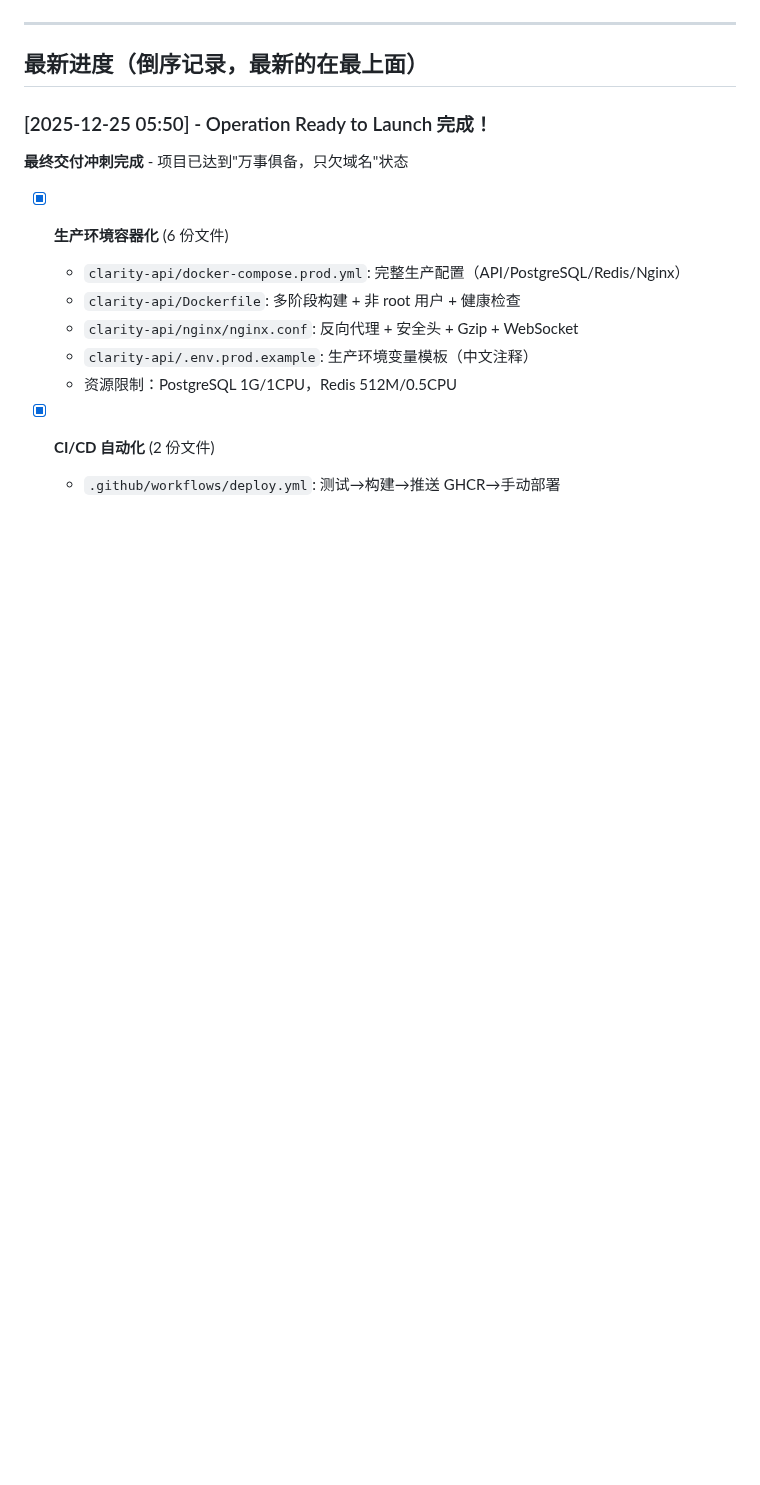
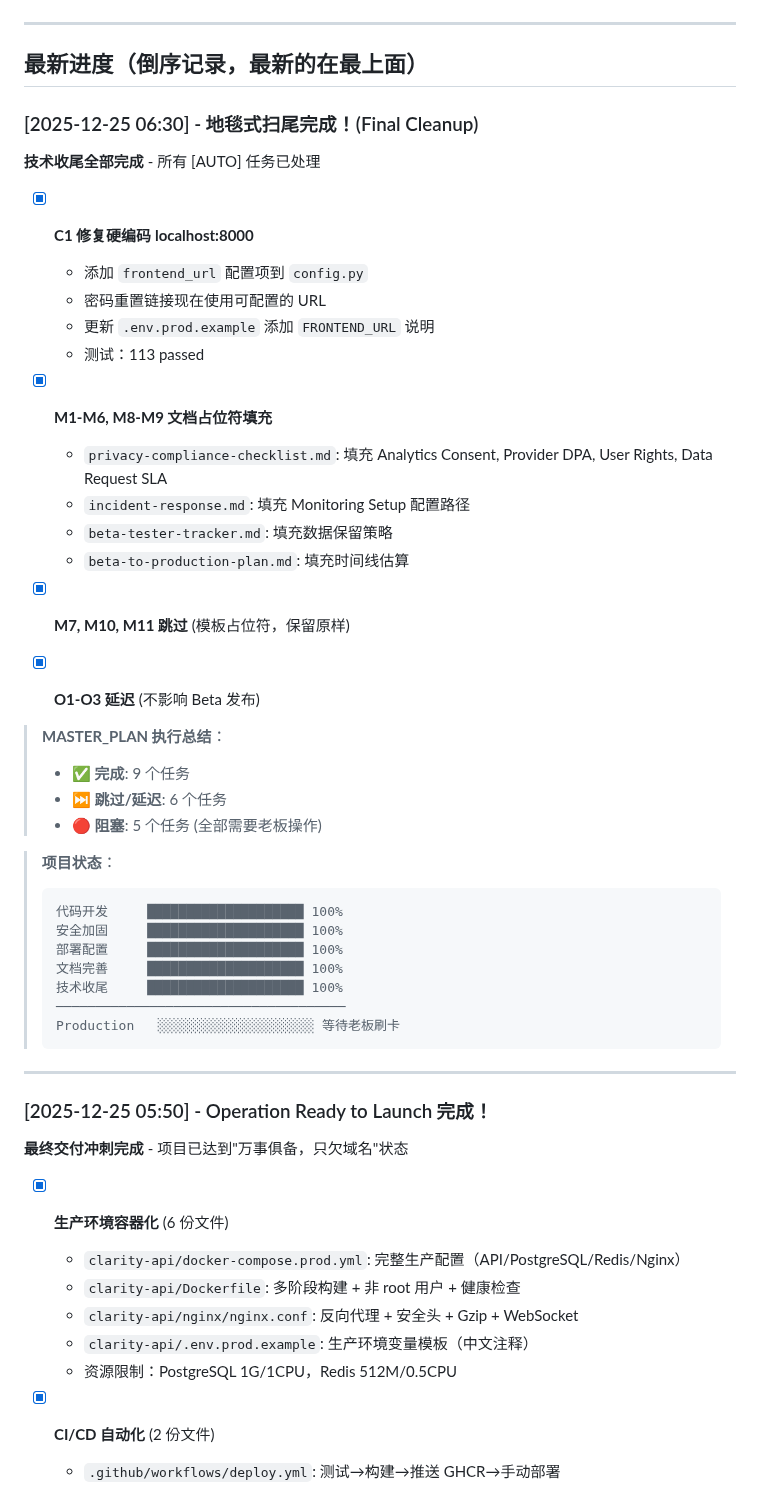
Before and after one commit to 412984588/clarity, a Markdown page: docs/PROGRESS.md, the part around one of its changes. Drawn GitHub-style; blank space fills up the shorter version.

````diff
--- a/docs/PROGRESS.md
+++ b/docs/PROGRESS.md
@@ -6,6 +6,44 @@
 ---
 
 ## 最新进度（倒序记录，最新的在最上面）
+
+### [2025-12-25 06:30] - 地毯式扫尾完成！(Final Cleanup)
+
+**技术收尾全部完成** - 所有 [AUTO] 任务已处理
+
+- [x] **C1 修复硬编码 localhost:8000**
+  - 添加 `frontend_url` 配置项到 `config.py`
+  - 密码重置链接现在使用可配置的 URL
+  - 更新 `.env.prod.example` 添加 `FRONTEND_URL` 说明
+  - 测试：113 passed
+
+- [x] **M1-M6, M8-M9 文档占位符填充**
+  - `privacy-compliance-checklist.md`: 填充 Analytics Consent, Provider DPA, User Rights, Data Request SLA
+  - `incident-response.md`: 填充 Monitoring Setup 配置路径
+  - `beta-tester-tracker.md`: 填充数据保留策略
+  - `beta-to-production-plan.md`: 填充时间线估算
+
+- [x] **M7, M10, M11 跳过** (模板占位符，保留原样)
+
+- [x] **O1-O3 延迟** (不影响 Beta 发布)
+
+> **MASTER_PLAN 执行总结**：
+> - ✅ **完成**: 9 个任务
+> - ⏭️ **跳过/延迟**: 6 个任务
+> - 🔴 **阻塞**: 5 个任务 (全部需要老板操作)
+
+> **项目状态**：
+> ```
+> 代码开发     ████████████████████ 100%
+> 安全加固     ████████████████████ 100%
+> 部署配置     ████████████████████ 100%
+> 文档完善     ████████████████████ 100%
+> 技术收尾     ████████████████████ 100%
+> ─────────────────────────────────────
+> Production   ░░░░░░░░░░░░░░░░░░░░ 等待老板刷卡
+> ```
+
+---
 
 ### [2025-12-25 05:50] - Operation Ready to Launch 完成！
 
````
Also changed, not shown: other parts of docs/PROGRESS.md (+1 -1 lines), MASTER_PLAN.md (added, +84 -0 lines).
